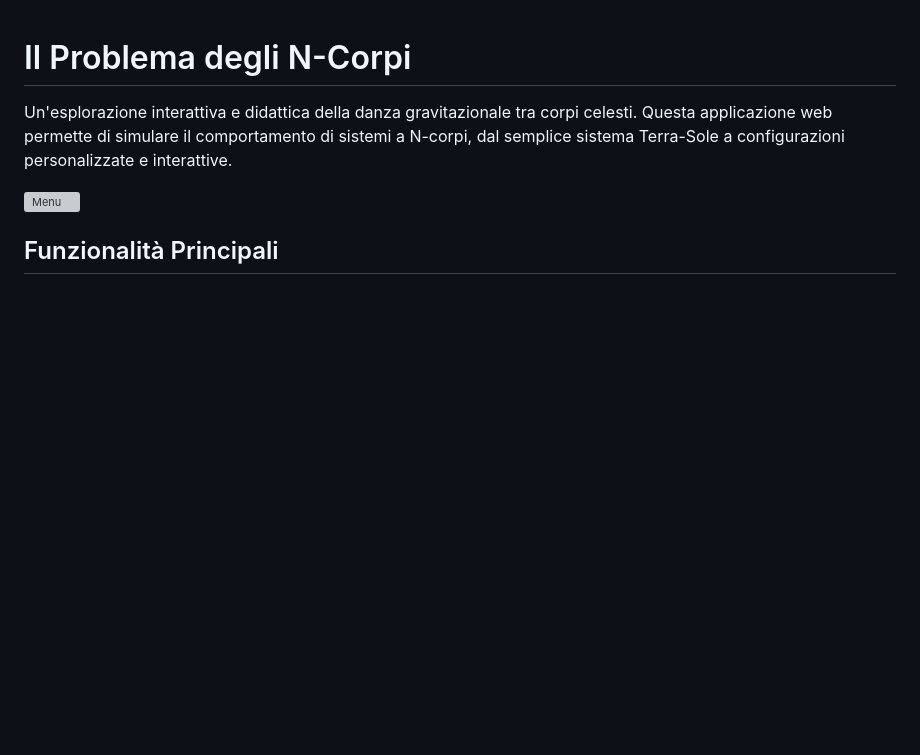
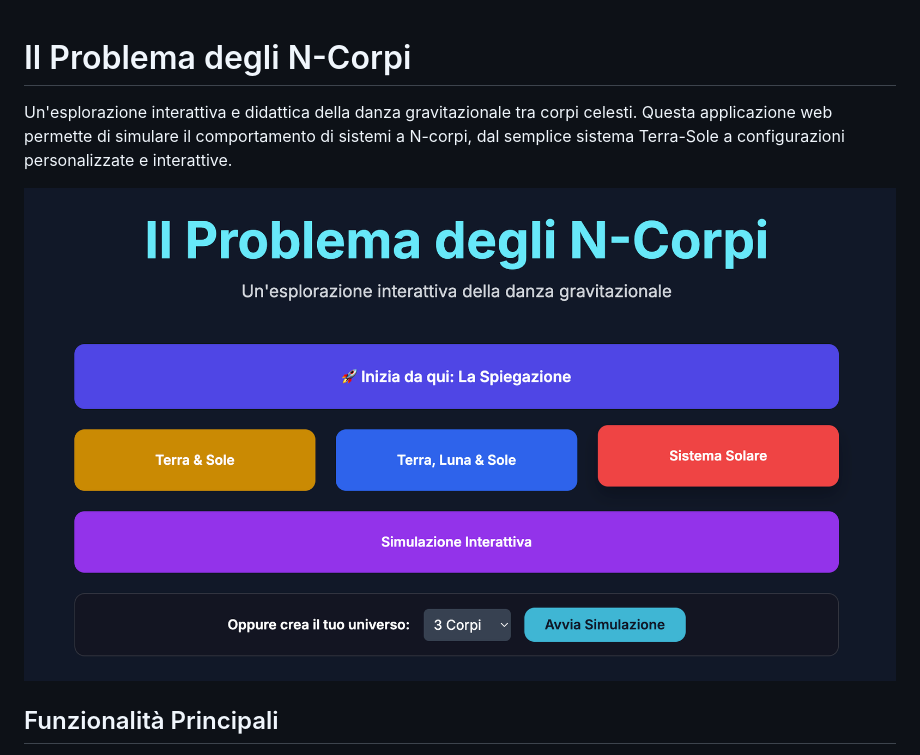
Before and after one commit to RobertoMicarelli/3bodyproblem, a Markdown page: README.md, the part around one of its changes. Drawn GitHub-style; blank space fills up the shorter version; grey boxes are pictures that could not be loaded.

```diff
--- a/README.md
+++ b/README.md
@@ -2,7 +2,7 @@
 
 Un'esplorazione interattiva e didattica della danza gravitazionale tra corpi celesti. Questa applicazione web permette di simulare il comportamento di sistemi a N-corpi, dal semplice sistema Terra-Sole a configurazioni personalizzate e interattive.
 
-![Menu](main/menu.png)
+![Menu](./menu.png)
 
 ## Funzionalità Principali
 
```
Also changed, not shown: other parts of README.md (+1 -1 lines).
